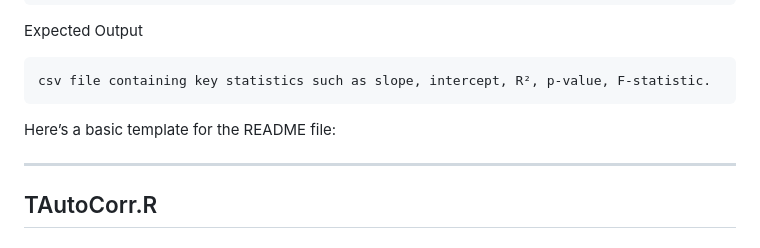
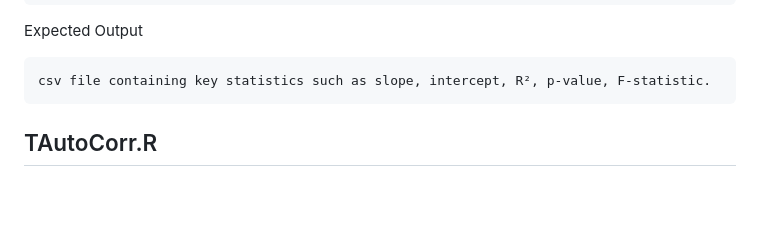
Before and after one commit to Kaiwen-Li3/CMEE-Group-2-Coursework, a Markdown page: README.md, the part around the change. GitHub-like rendering; blank space fills up the shorter version.

```diff
--- a/README.md
+++ b/README.md
@@ -131,9 +131,7 @@ Expected Output
 
 	csv file containing key statistics such as slope, intercept, R², p-value, F-statistic.
 
-Here’s a basic template for the README file:
 
----
 
 ## TAutoCorr.R
 
```
